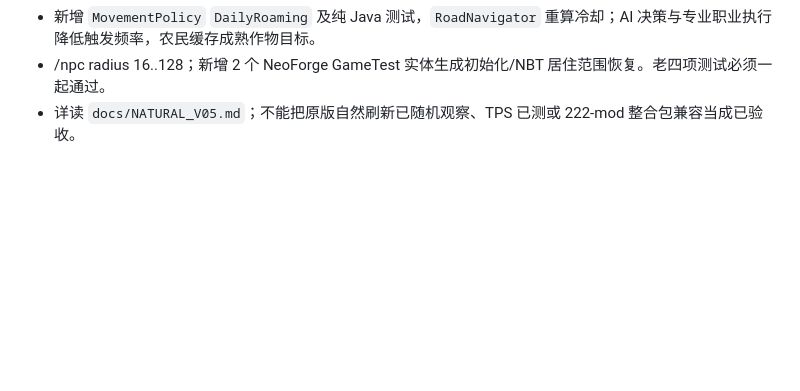
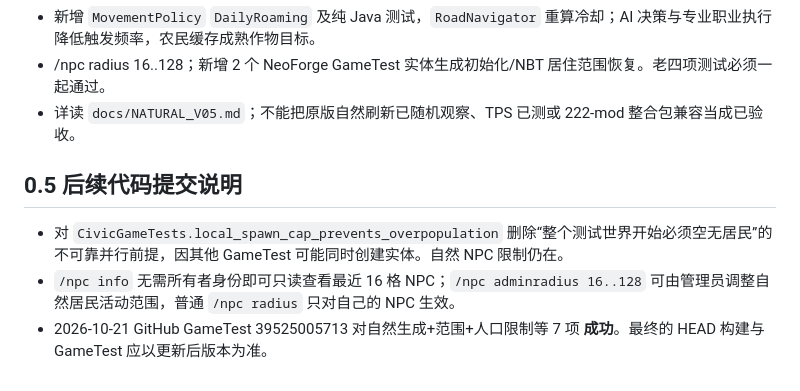
Before and after one commit to g2066203208-beep/mc-studio, a Markdown page: docs/HANDOFF.md, the part around the change. Drawn GitHub-style; blank space fills up the shorter version.

```diff
--- a/docs/HANDOFF.md
+++ b/docs/HANDOFF.md
@@ -117,3 +117,9 @@ Push CI `39518033958` SUCCESS，PR CI `39518039426` SUCCESS。Artifact `12310085
 - 新增 `MovementPolicy` `DailyRoaming` 及纯 Java 测试，`RoadNavigator` 重算冷却；AI 决策与专业职业执行降低触发频率，农民缓存成熟作物目标。
 - /npc radius 16..128；新增 2 个 NeoForge GameTest 实体生成初始化/NBT 居住范围恢复。老四项测试必须一起通过。
 - 详读 `docs/NATURAL_V05.md`；不能把原版自然刷新已随机观察、TPS 已测或 222-mod 整合包兼容当成已验收。
+
+
+## 0.5 后续代码提交说明
+- 对 `CivicGameTests.local_spawn_cap_prevents_overpopulation` 删除“整个测试世界开始必须空无居民”的不可靠并行前提，因其他 GameTest 可能同时创建实体。自然 NPC 限制仍在。
+- `/npc info` 无需所有者身份即可只读查看最近 16 格 NPC；`/npc adminradius 16..128` 可由管理员调整自然居民活动范围，普通 `/npc radius` 只对自己的 NPC 生效。
+- 2026-10-21 GitHub GameTest 39525005713 对自然生成+范围+人口限制等 7 项 **成功**。最终的 HEAD 构建与 GameTest 应以更新后版本为准。
```
Also changed, not shown: docs/NATURAL_V05.md (+10 -1 lines), docs/STATUS.md (+6 -0 lines).
